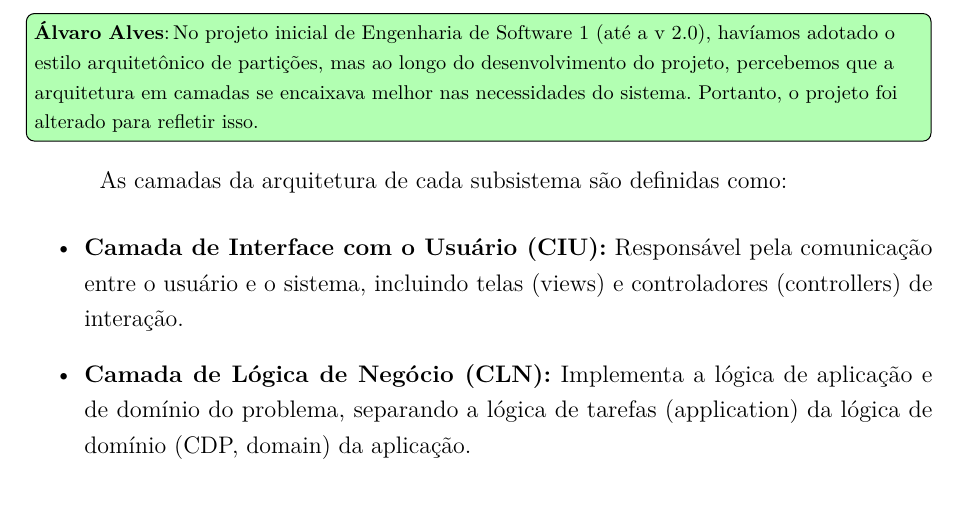
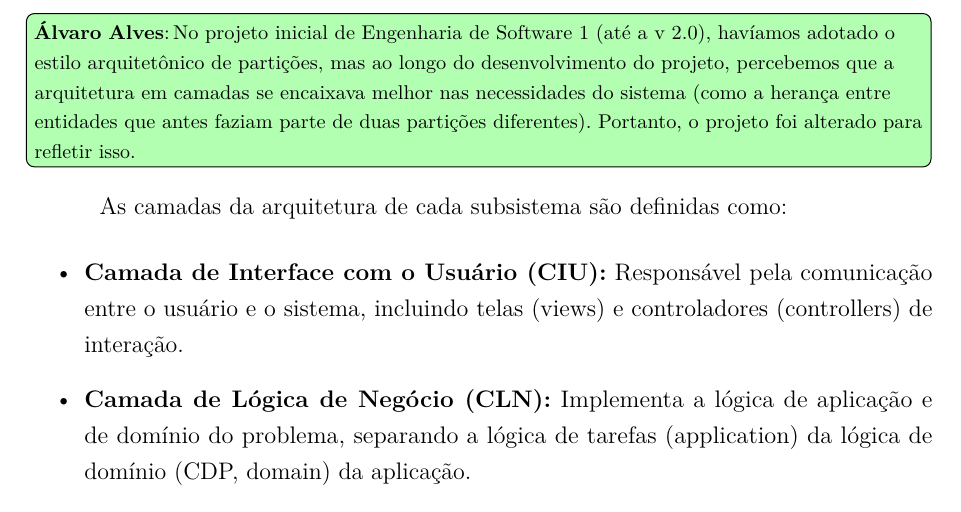
Before and after one commit to AlvaroDavi5/projeto_eng_software_2, a LaTeX thesis (projeto-nomesistema.tex, which reads capitulos/ch4-arquitetura.tex): part of page 9 of 12, cut so that both start at the same text. Compiled offline with pdfLaTeX.

Commit message:
fix: add detail to architectural decision explanation in chapter 4

```diff
--- a/capitulos/ch4-arquitetura.tex
+++ b/capitulos/ch4-arquitetura.tex
@@ -15,7 +15,7 @@ A Figura~\ref{figura-arquitetura} mostra a arquitetura do sistema \emph{\imprimi
 \vspace{0.5cm}
 
 A arquitetura do sistema \emph{\imprimirtitulo} é baseada na Arquitetura em Camadas~\cite{tu2023layered}, adaptando a Arquitetura MVC~\cite{qureshi2014mvc}. Ela é organizada em três camadas.
-\alvaro{No projeto inicial de Engenharia de Software 1 (até a v 2.0), havíamos adotado o estilo arquitetônico de partições, mas ao longo do desenvolvimento do projeto, percebemos que a arquitetura em camadas se encaixava melhor nas necessidades do sistema. Portanto, o projeto foi alterado para refletir isso.}
+\alvaro{No projeto inicial de Engenharia de Software 1 (até a v 2.0), havíamos adotado o estilo arquitetônico de partições, mas ao longo do desenvolvimento do projeto, percebemos que a arquitetura em camadas se encaixava melhor nas necessidades do sistema (como a herança entre entidades que antes faziam parte de duas partições diferentes). Portanto, o projeto foi alterado para refletir isso.}
 
 As camadas da arquitetura de cada subsistema são definidas como:
 \begin{itemize}
```
